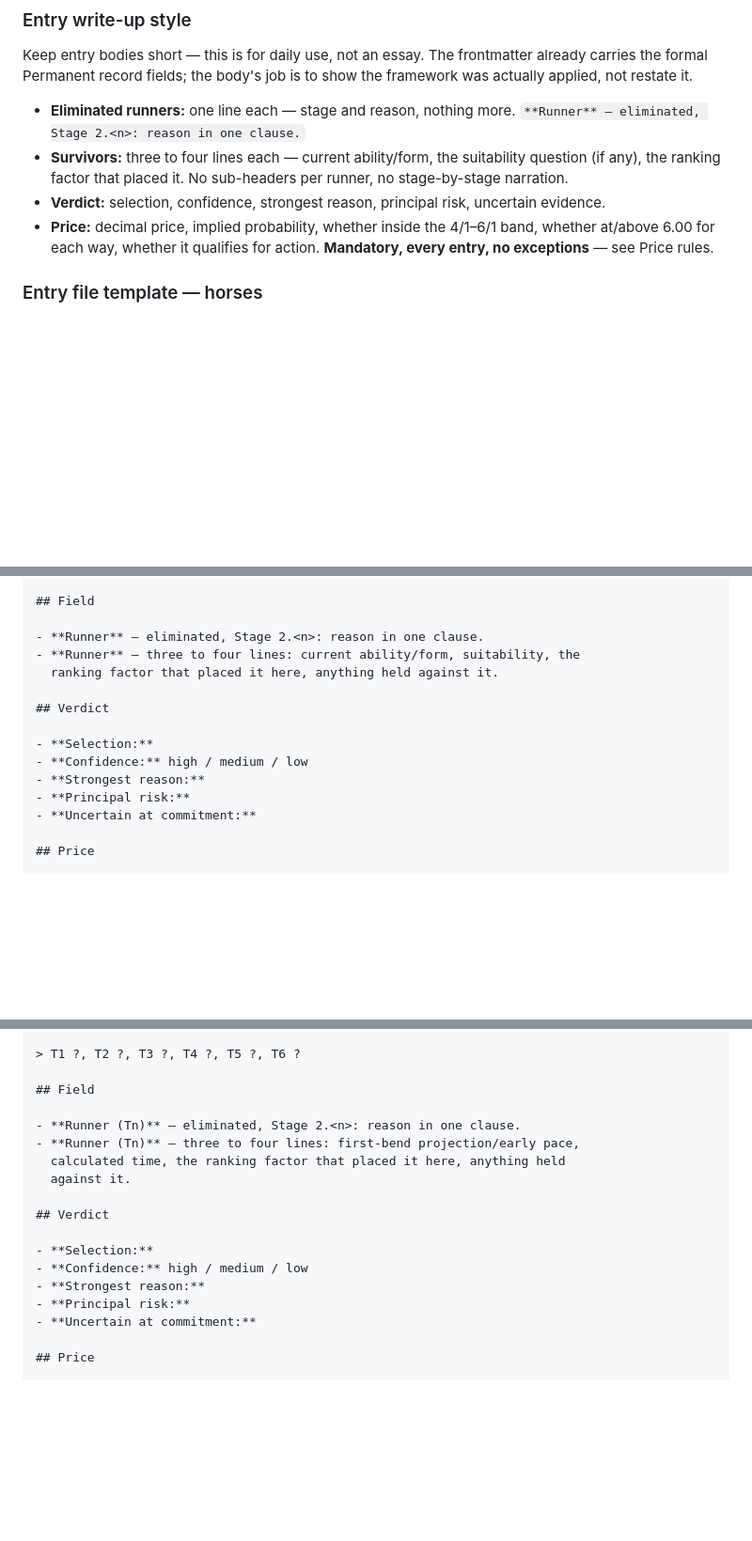
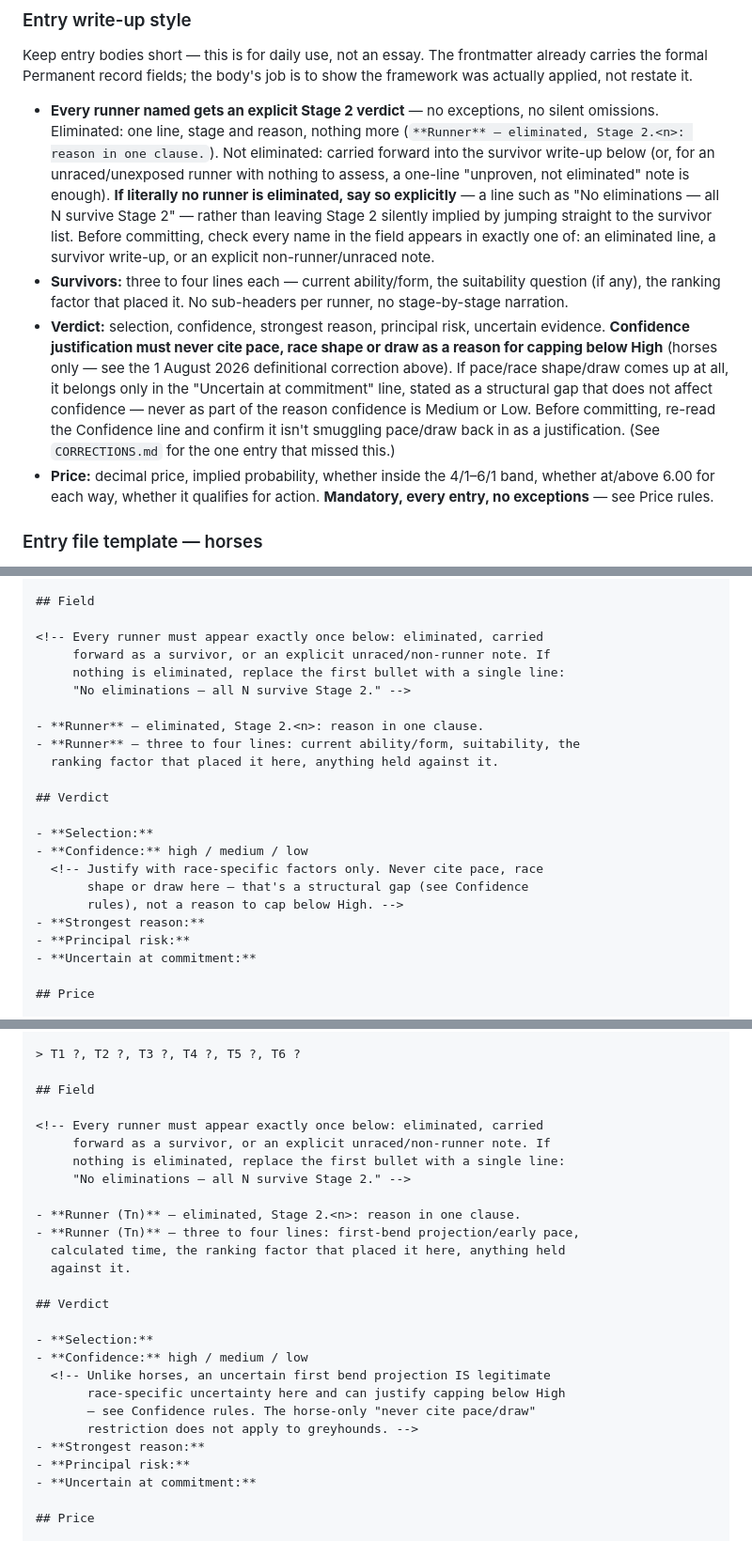
Before and after one commit to Readtherace/read-the-race, a Markdown page: CLAUDE.md, 3 parts joined by grey strips. Shown at 94% size. GitHub-like rendering; blank space fills up the shorter version.

```diff
--- a/CLAUDE.md
+++ b/CLAUDE.md
@@ -134,13 +141,30 @@ Keep entry bodies short — this is for daily use, not an essay. The
 frontmatter already carries the formal Permanent record fields; the body's
 job is to show the framework was actually applied, not restate it.
 
-- **Eliminated runners:** one line each — stage and reason, nothing more.
-  `**Runner** — eliminated, Stage 2.<n>: reason in one clause.`
+- **Every runner named gets an explicit Stage 2 verdict** — no exceptions,
+  no silent omissions. Eliminated: one line, stage and reason, nothing
+  more (`**Runner** — eliminated, Stage 2.<n>: reason in one clause.`).
+  Not eliminated: carried forward into the survivor write-up below (or,
+  for an unraced/unexposed runner with nothing to assess, a one-line
+  "unproven, not eliminated" note is enough). **If literally no runner is
+  eliminated, say so explicitly** — a line such as "No eliminations —
+  all N survive Stage 2" — rather than leaving Stage 2 silently implied
+  by jumping straight to the survivor list. Before committing, check every
+  name in the field appears in exactly one of: an eliminated line, a
+  survivor write-up, or an explicit non-runner/unraced note.
 - **Survivors:** three to four lines each — current ability/form, the
   suitability question (if any), the ranking factor that placed it. No
   sub-headers per runner, no stage-by-stage narration.
 - **Verdict:** selection, confidence, strongest reason, principal risk,
-  uncertain evidence.
+  uncertain evidence. **Confidence justification must never cite pace,
+  race shape or draw as a reason for capping below High** (horses only —
+  see the 1 August 2026 definitional correction above). If pace/race
+  shape/draw comes up at all, it belongs only in the "Uncertain at
+  commitment" line, stated as a structural gap that does not affect
+  confidence — never as part of the reason confidence is Medium or Low.
+  Before committing, re-read the Confidence line and confirm it isn't
+  smuggling pace/draw back in as a justification. (See `CORRECTIONS.md`
+  for the one entry that missed this.)
 - **Price:** decimal price, implied probability, whether inside the
   4/1–6/1 band, whether at/above 6.00 for each way, whether it qualifies
   for action. **Mandatory, every entry, no exceptions** — see Price rules.
@@ -173,6 +197,11 @@ operator_disagreement: ""
 
 ## Field
 
+<!-- Every runner must appear exactly once below: eliminated, carried
+     forward as a survivor, or an explicit unraced/non-runner note. If
+     nothing is eliminated, replace the first bullet with a single line:
+     "No eliminations — all N survive Stage 2." -->
+
 - **Runner** — eliminated, Stage 2.<n>: reason in one clause.
 - **Runner** — three to four lines: current ability/form, suitability, the
   ranking factor that placed it here, anything held against it.
@@ -181,6 +210,9 @@ operator_disagreement: ""
 
 - **Selection:**
 - **Confidence:** high / medium / low
+  <!-- Justify with race-specific factors only. Never cite pace, race
+       shape or draw here — that's a structural gap (see Confidence
+       rules), not a reason to cap below High. -->
 - **Strongest reason:**
 - **Principal risk:**
 - **Uncertain at commitment:**
@@ -227,6 +259,11 @@ vacancy_testing_record: ""
 
 ## Field
 
+<!-- Every runner must appear exactly once below: eliminated, carried
+     forward as a survivor, or an explicit unraced/non-runner note. If
+     nothing is eliminated, replace the first bullet with a single line:
+     "No eliminations — all N survive Stage 2." -->
+
 - **Runner (Tn)** — eliminated, Stage 2.<n>: reason in one clause.
 - **Runner (Tn)** — three to four lines: first-bend projection/early pace,
   calculated time, the ranking factor that placed it here, anything held
@@ -236,6 +273,10 @@ vacancy_testing_record: ""
 
 - **Selection:**
 - **Confidence:** high / medium / low
+  <!-- Unlike horses, an uncertain first bend projection IS legitimate
+       race-specific uncertainty here and can justify capping below High
+       — see Confidence rules. The horse-only "never cite pace/draw"
+       restriction does not apply to greyhounds. -->
 - **Strongest reason:**
 - **Principal risk:**
 - **Uncertain at commitment:**
```
Also changed, not shown: other parts of CLAUDE.md (+7 -0 lines), CORRECTIONS.md (added, +43 -0 lines).
